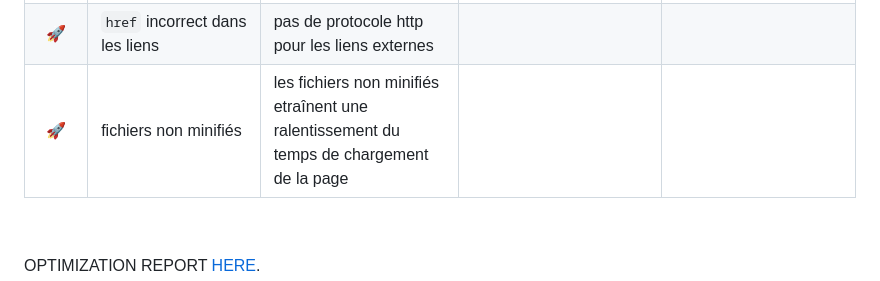
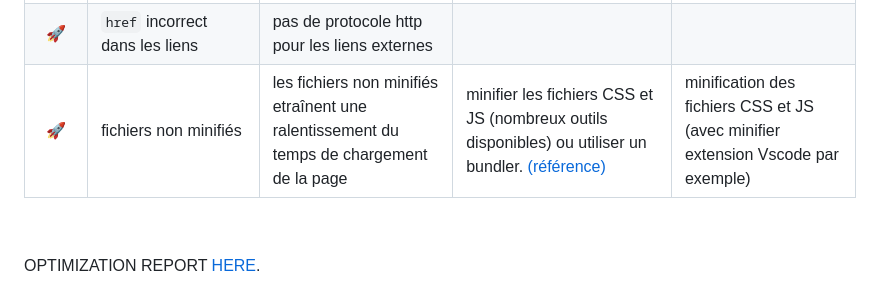
Before and after one commit to newnightcoder/DanielJulien_4_05062021, a Markdown page: REPORTS/ERRORS.md, the part around one of its changes. Drawn GitHub-style.

```diff
--- a/REPORTS/ERRORS.md
+++ b/REPORTS/ERRORS.md
@@ -68,5 +68,5 @@
 |   :rocket:   | `href` incorrect dans les liens              | pas de protocole http pour les liens externes                                                                                                                       |
-|   :rocket:   | fichiers non minifiés                        | les fichiers non minifiés etraînent une ralentissement du temps de chargement de la page                                                                            |
+|   :rocket:   | fichiers non minifiés                        | les fichiers non minifiés etraînent une ralentissement du temps de chargement de la page                                                                            | minifier les fichiers CSS et JS (nombreux outils disponibles) ou utiliser un bundler. [(référence)]()                                                                                                                                                                  | minification des fichiers CSS et JS (avec minifier extension Vscode par exemple)                                               |
 
 <br></br>
 
```
Also changed, not shown: other parts of REPORTS/ERRORS.md (+23 -23 lines), REPORTS/OPTIMIZATION-REPORT.md (+136 -124 lines), REPORTS/img/page2-before.png, 2 other files.
